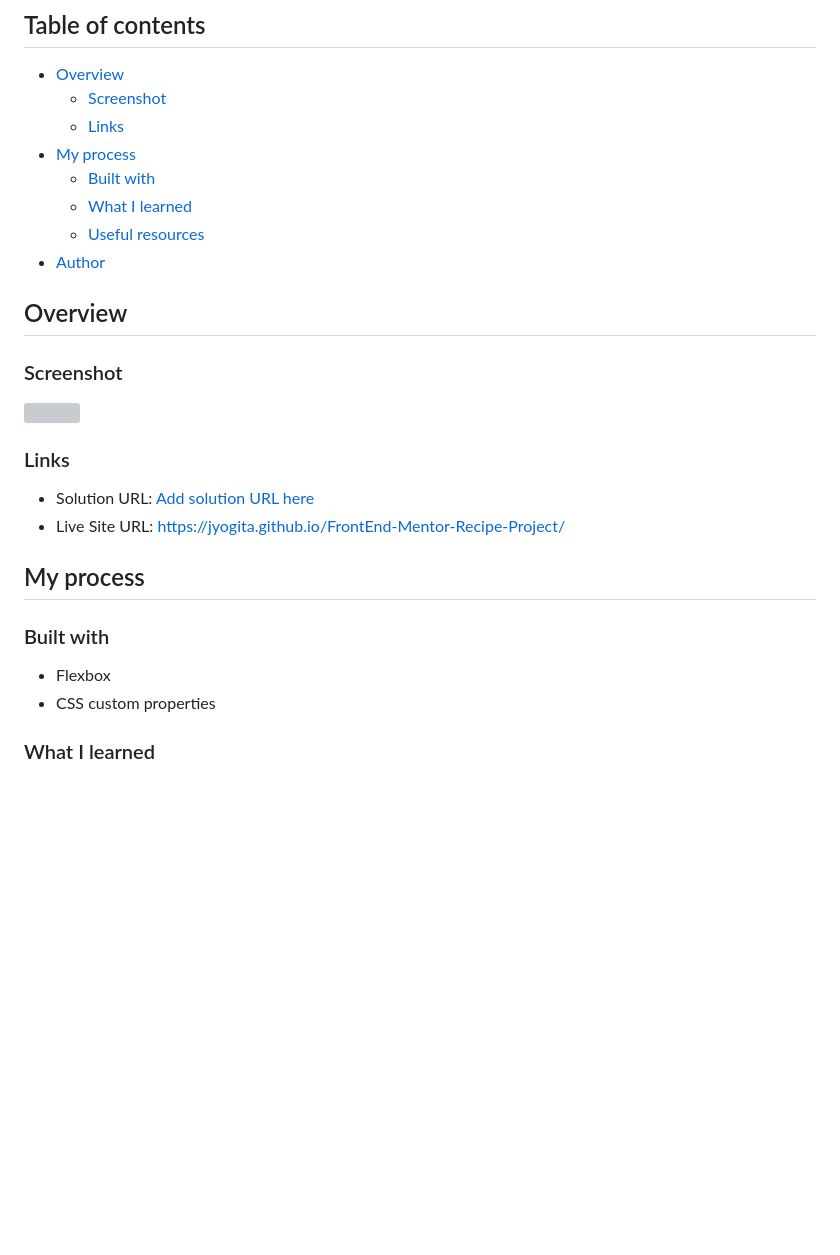
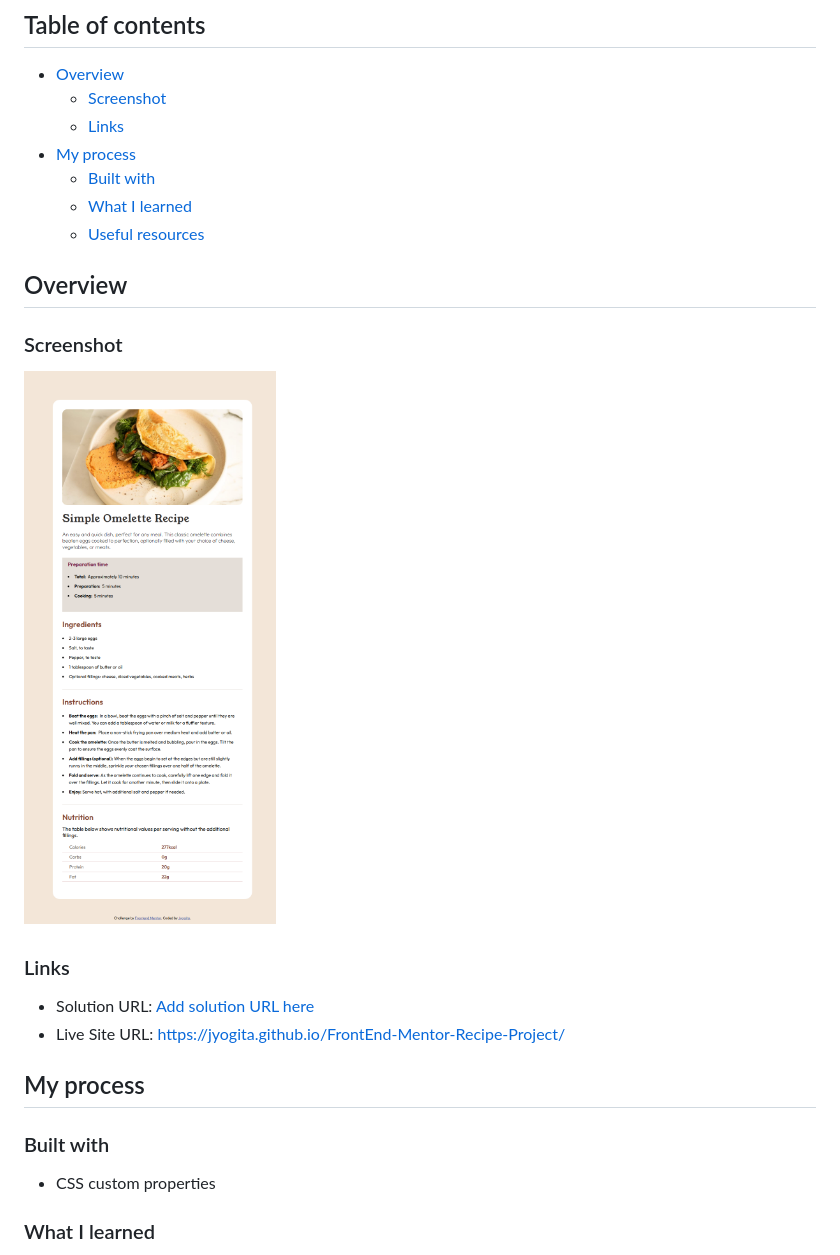
Before and after one commit to Jyogita/FrontEnd-Mentor-Recipe-Project, a Markdown page: README.md, the part around the change. Drawn GitHub-style; pictures changed too: screenshot.png (added); blank space fills up the shorter version; grey boxes are pictures that could not be loaded.

Commit message:
updated readme and added screenshot

```diff
--- a/README.md
+++ b/README.md
@@ -11,14 +11,13 @@ This is a solution to the [Recipe page challenge on Frontend Mentor](https://www
   - [Built with](#built-with)
   - [What I learned](#what-i-learned)
   - [Useful resources](#useful-resources)
-- [Author](#author)
 
 
 ## Overview
 
 ### Screenshot
 
-![](./screenshot.jpg)
+![](./screenshot.png)
 
 ### Links
 
@@ -29,7 +28,6 @@ This is a solution to the [Recipe page challenge on Frontend Mentor](https://www
 
 ### Built with
 
-- Flexbox
 - CSS custom properties
 
 ### What I learned
```
